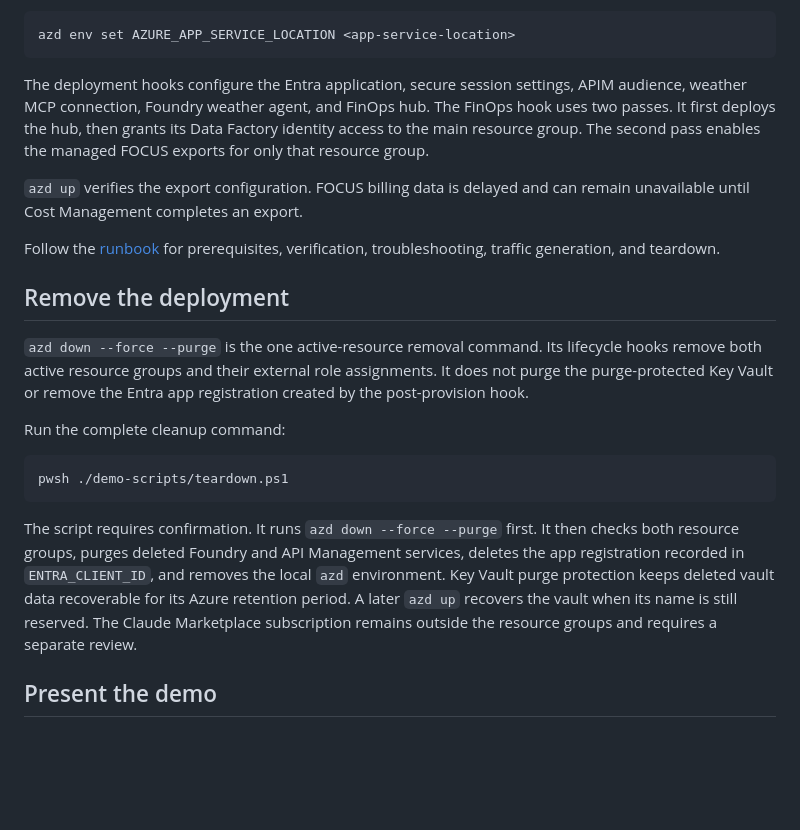
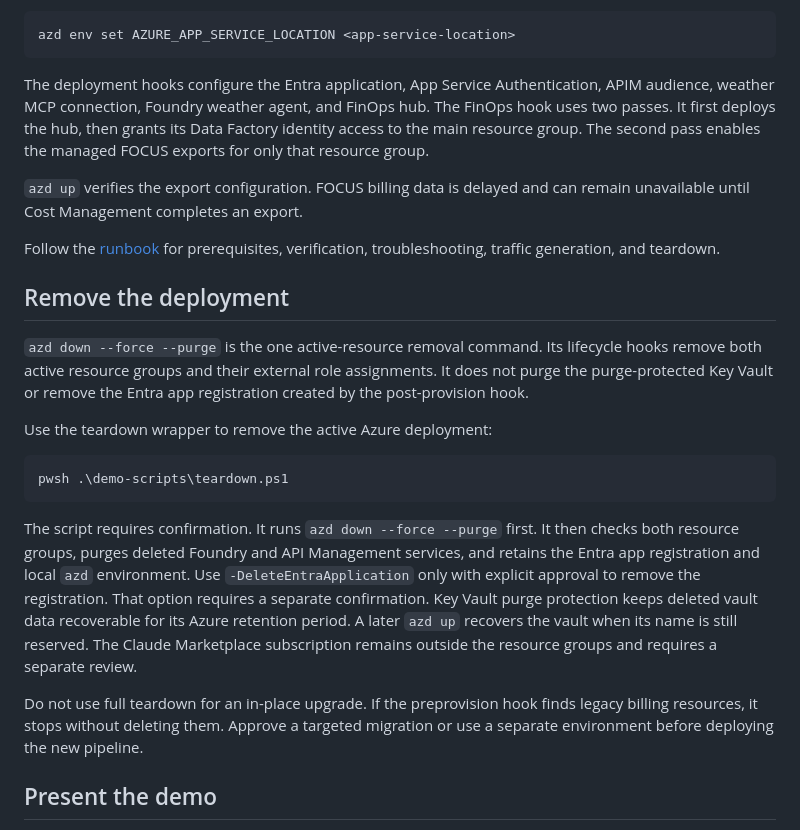
Before and after one commit to gjlumsden/ai-observability-demo, a Markdown page: README.md, the part around the change. Drawn GitHub-style; blank space fills up the shorter version.

````diff
--- a/README.md
+++ b/README.md
@@ -64,7 +64,7 @@ App Service uses `AZURE_LOCATION` by default. Set an override only when required
 azd env set AZURE_APP_SERVICE_LOCATION <app-service-location>
 ```
 
-The deployment hooks configure the Entra application, secure session settings,
+The deployment hooks configure the Entra application, App Service Authentication,
 APIM audience, weather MCP connection, Foundry weather agent, and FinOps hub.
 The FinOps hook uses two passes. It first deploys the hub, then grants its Data
 Factory identity access to the main resource group. The second pass enables the
@@ -83,19 +83,24 @@ lifecycle hooks remove both active resource groups and their external role
 assignments. It does not purge the purge-protected Key Vault or remove the Entra
 app registration created by the post-provision hook.
 
-Run the complete cleanup command:
+Use the teardown wrapper to remove the active Azure deployment:
 
 ```powershell
-pwsh ./demo-scripts/teardown.ps1
+pwsh .\demo-scripts\teardown.ps1
 ```
 
 The script requires confirmation. It runs `azd down --force --purge` first.
 It then checks both resource groups, purges deleted Foundry and API Management
-services, deletes the app registration recorded in `ENTRA_CLIENT_ID`, and removes
-the local `azd` environment. Key Vault purge protection keeps deleted vault data
+services, and retains the Entra app registration and local `azd` environment.
+Use `-DeleteEntraApplication` only with explicit approval to remove the registration.
+That option requires a separate confirmation. Key Vault purge protection keeps deleted vault data
 recoverable for its Azure retention period. A later `azd up` recovers the vault
 when its name is still reserved. The Claude Marketplace subscription remains
 outside the resource groups and requires a separate review.
+
+Do not use full teardown for an in-place upgrade. If the preprovision hook finds
+legacy billing resources, it stops without deleting them. Approve a targeted
+migration or use a separate environment before deploying the new pipeline.
 
 ## Present the demo
 
````
Also changed, not shown: docs/RUNBOOK.md (+32 -12 lines).
